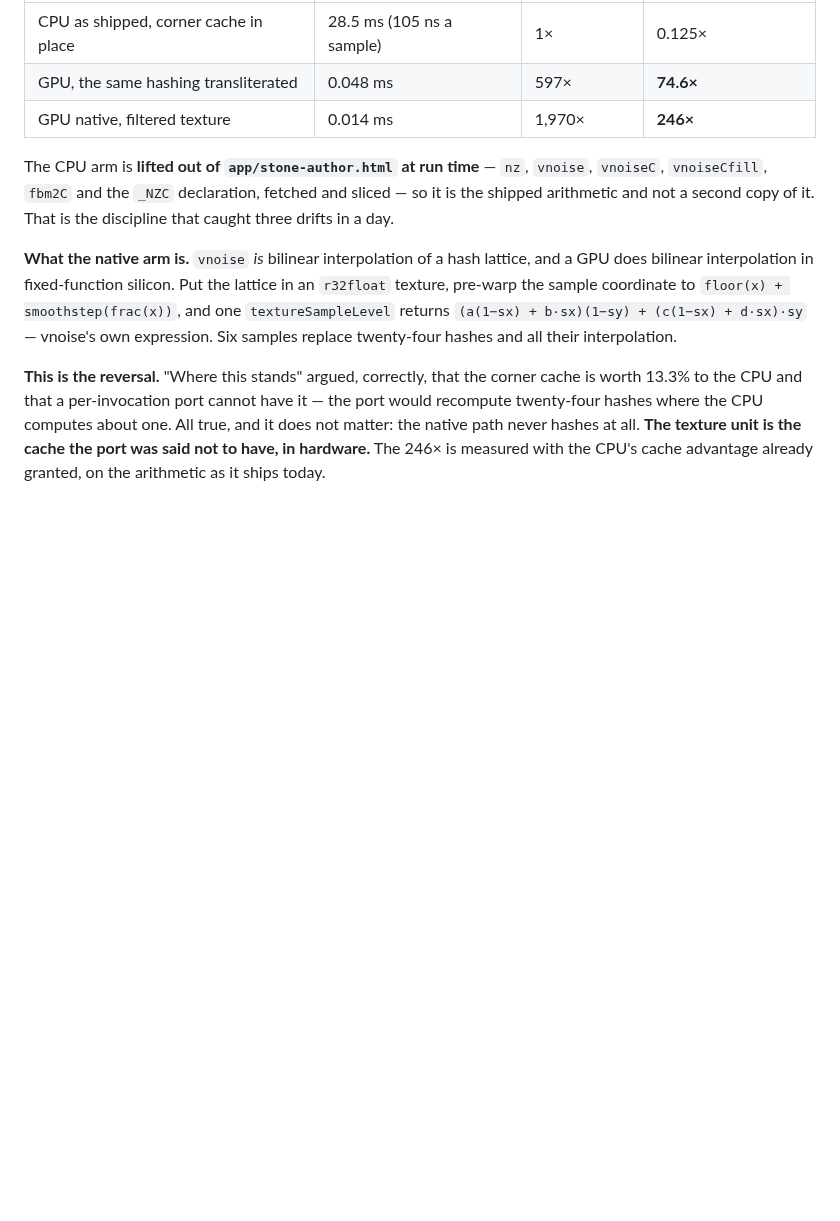
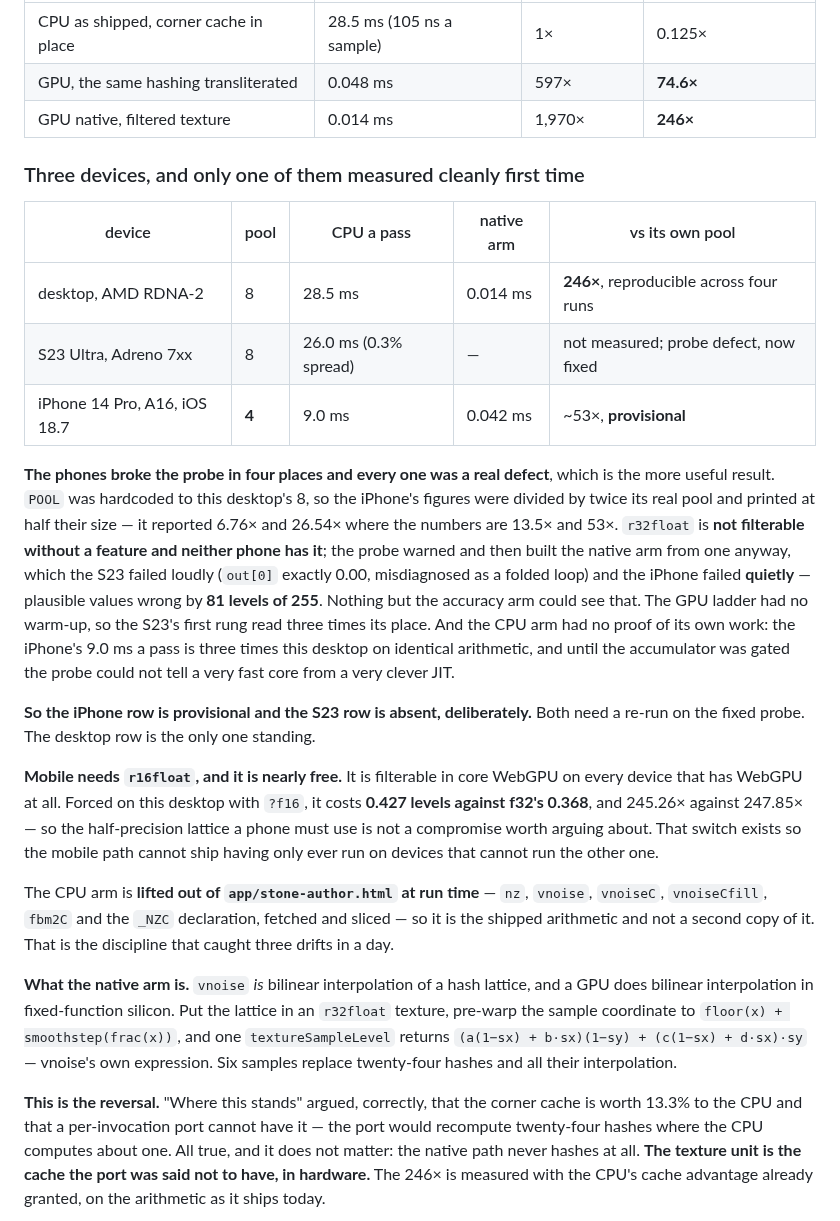
Before and after one commit to kingchddg901/stone-author, a Markdown page: docs/glass-gpu.md, the part around the change. Drawn GitHub-style; blank space fills up the shorter version.

Commit message:
docs(glass-gpu): what the three devices actually said, and which rows stand
The desktop row is the only clean one. The S23 row is deliberately absent and
the iPhone row is marked provisional, because both were produced by a probe with
four defects the phones themselves exposed - a desktop-hardcoded pool divisor, a
texture format neither phone can filter, no GPU warm-up, and a CPU arm with no
proof its own loop ran.

Recorded because the failure shapes differ in a way worth keeping: the S23 broke
loudly, out[0] exactly 0.00, and the probe misread that as a folded loop. The
iPhone broke QUIETLY, returning plausible numbers wrong by 81 levels of 255, and
only the accuracy arm could see it. A format the device will not filter reads
exactly like a dead shader on one part and like a working one on another.

Also records that mobile's required r16float lattice costs 0.427 levels against
f32's 0.368 and 245x against 248x, measured on this desktop with ?f16 - the
half-precision fallback is not a compromise worth arguing about.

Co-Authored-By: Claude Opus 5 <noreply@anthropic.com>

```diff
--- a/docs/glass-gpu.md
+++ b/docs/glass-gpu.md
@@ -23,6 +23,34 @@ written to run on the S23 and the iPhone and has not yet.
 | CPU as shipped, corner cache in place | 28.5 ms (105 ns a sample) | 1× | 0.125× |
 | GPU, the same hashing transliterated | 0.048 ms | 597× | **74.6×** |
 | GPU native, filtered texture | 0.014 ms | 1,970× | **246×** |
+
+### Three devices, and only one of them measured cleanly first time
+
+| device | pool | CPU a pass | native arm | vs its own pool |
+|---|---|---|---|---|
+| desktop, AMD RDNA-2 | 8 | 28.5 ms | 0.014 ms | **246×**, reproducible across four runs |
+| S23 Ultra, Adreno 7xx | 8 | 26.0 ms (0.3% spread) | — | not measured; probe defect, now fixed |
+| iPhone 14 Pro, A16, iOS 18.7 | **4** | 9.0 ms | 0.042 ms | ~53×, **provisional** |
+
+**The phones broke the probe in four places and every one was a real defect**, which is the more
+useful result. `POOL` was hardcoded to this desktop's 8, so the iPhone's figures were divided by twice
+its real pool and printed at half their size — it reported 6.76× and 26.54× where the numbers are
+13.5× and 53×. `r32float` is **not filterable without a feature and neither phone has it**; the probe
+warned and then built the native arm from one anyway, which the S23 failed loudly (`out[0]` exactly
+0.00, misdiagnosed as a folded loop) and the iPhone failed **quietly** — plausible values wrong by
+**81 levels of 255**. Nothing but the accuracy arm could see that. The GPU ladder had no warm-up, so
+the S23's first rung read three times its place. And the CPU arm had no proof of its own work: the
+iPhone's 9.0 ms a pass is three times this desktop on identical arithmetic, and until the accumulator
+was gated the probe could not tell a very fast core from a very clever JIT.
+
+**So the iPhone row is provisional and the S23 row is absent, deliberately.** Both need a re-run on
+the fixed probe. The desktop row is the only one standing.
+
+**Mobile needs `r16float`, and it is nearly free.** It is filterable in core WebGPU on every device
+that has WebGPU at all. Forced on this desktop with `?f16`, it costs **0.427 levels against f32's
+0.368**, and 245.26× against 247.85× — so the half-precision lattice a phone must use is not a
+compromise worth arguing about. That switch exists so the mobile path cannot ship having only ever
+run on devices that cannot run the other one.
 
 The CPU arm is **lifted out of `app/stone-author.html` at run time** — `nz`, `vnoise`, `vnoiseC`,
 `vnoiseCfill`, `fbm2C` and the `_NZC` declaration, fetched and sliced — so it is the shipped
```
